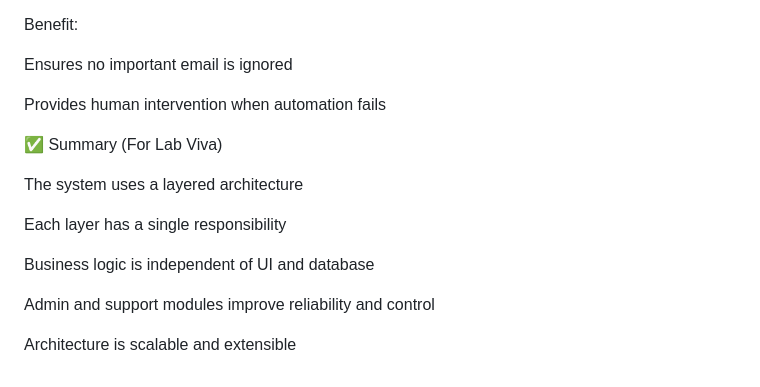
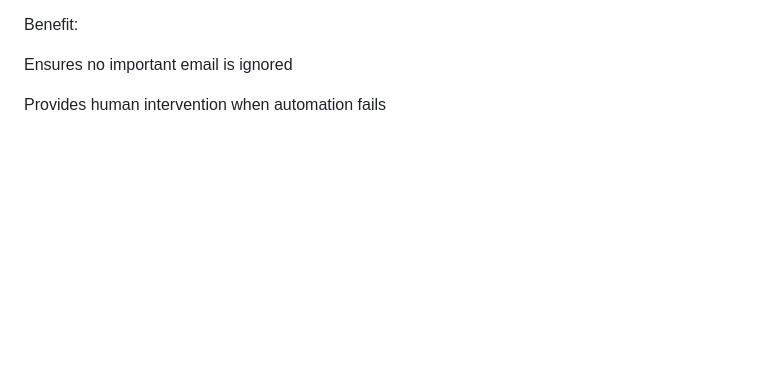
Before and after one commit to saikiran-2906/Intelligent-Email-Processing-and-Response-Automation, a Markdown page: Components.md, the part around the change. GitHub-like rendering; blank space fills up the shorter version.

Commit message:
Remove Lab Viva summary from Components.md
Removed summary section for Lab Viva from Components.md.

```diff
--- a/Components.md
+++ b/Components.md
@@ -183,15 +183,3 @@ Benefit:
 Ensures no important email is ignored
 
 Provides human intervention when automation fails
-
-✅ Summary (For Lab Viva)
-
-The system uses a layered architecture
-
-Each layer has a single responsibility
-
-Business logic is independent of UI and database
-
-Admin and support modules improve reliability and control
-
-Architecture is scalable and extensible
```
